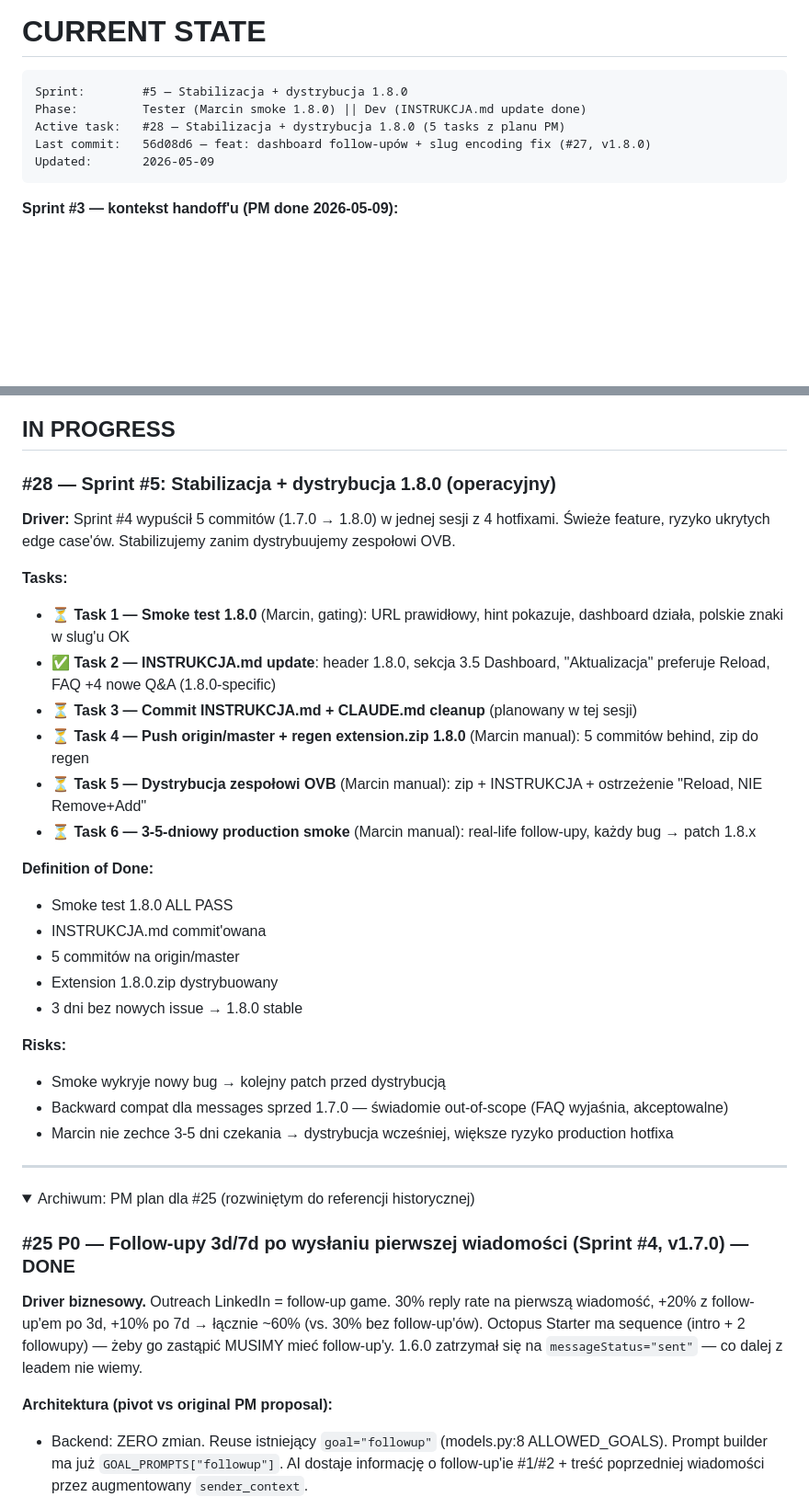
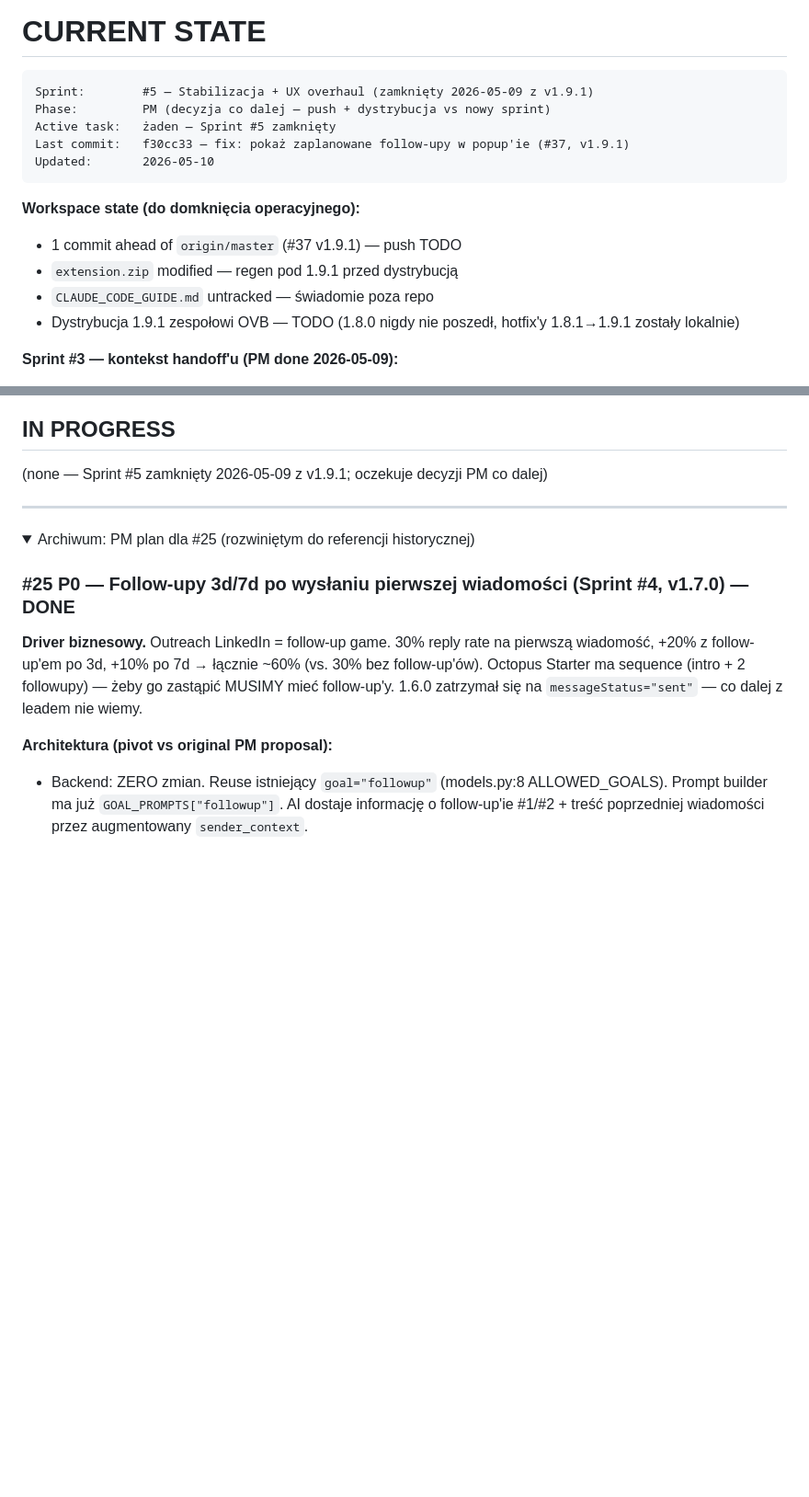
Before and after one commit to ochhyes/linkedin-msg-generator, a Markdown page: CLAUDE.md, 2 parts joined by grey strips. Shown at 92% size. GitHub-like rendering; folded sections open; blank space fills up the shorter version.

Commit message:
docs: zamknięcie Sprint #5 w CLAUDE.md (v1.9.1)
CURRENT STATE wisiał na Sprint #5 / 1.8.0 / Tester pomimo że sprint
ewoluował w 4 hotfix'y (1.8.1 → 1.8.2 → 1.9.0 → 1.9.1) wypuszczone
między 2026-05-09 a 2026-05-10. Update odzwierciedla rzeczywistość:

- CURRENT STATE: Sprint #5 zamknięty z v1.9.1, Phase: PM, Last commit
  f30cc33. Plus workspace state (1 commit ahead of origin, extension.zip
  do regen pod 1.9.1, dystrybucja 1.9.1 zespołowi OVB TODO).
- IN PROGRESS: wycięty #28 (5-task plan stabilizacji 1.8.0) — nie
  zrealizowany w original formie, sprint poszedł innym tor'em (hotfix'y
  zamiast smoke-then-distribute).
- DONE: dorzucone 4 entries dla #30+#31, #32+#33+#34, #36, #37 z pełną
  treścią (driver / fix / commit hash) + lessons learned (pre-commit
  hook + node --check, SDUI scripting fallback, smoke przed dystrybucją,
  3-subagent paralelny pattern dla UI sprintów).

Co-Authored-By: Claude Opus 4.7 (1M context) <noreply@anthropic.com>

````diff
--- a/CLAUDE.md
+++ b/CLAUDE.md
@@ -224,12 +224,18 @@ Nie łącz dwóch ról w jednej sesji bez zgody usera. Loop ma sens dlatego że
 # CURRENT STATE
 
 ```
-Sprint:        #5 — Stabilizacja + dystrybucja 1.8.0
-Phase:         Tester (Marcin smoke 1.8.0) || Dev (INSTRUKCJA.md update done)
-Active task:   #28 — Stabilizacja + dystrybucja 1.8.0 (5 tasks z planu PM)
-Last commit:   56d08d6 — feat: dashboard follow-upów + slug encoding fix (#27, v1.8.0)
-Updated:       2026-05-09
+Sprint:        #5 — Stabilizacja + UX overhaul (zamknięty 2026-05-09 z v1.9.1)
+Phase:         PM (decyzja co dalej — push + dystrybucja vs nowy sprint)
+Active task:   żaden — Sprint #5 zamknięty
+Last commit:   f30cc33 — fix: pokaż zaplanowane follow-upy w popup'ie (#37, v1.9.1)
+Updated:       2026-05-10
 ```
+
+**Workspace state (do domknięcia operacyjnego):**
+- 1 commit ahead of `origin/master` (#37 v1.9.1) — push TODO
+- `extension.zip` modified — regen pod 1.9.1 przed dystrybucją
+- `CLAUDE_CODE_GUIDE.md` untracked — świadomie poza repo
+- Dystrybucja 1.9.1 zespołowi OVB — TODO (1.8.0 nigdy nie poszedł, hotfix'y 1.8.1→1.9.1 zostały lokalnie)
 
 **Sprint #3 — kontekst handoff'u (PM done 2026-05-09):**
 
@@ -349,29 +355,7 @@ Faza 2 (#21 AI nota) i Faza 3 (#22 pagination + selection) w BACKLOG'u jako plac
 
 ## IN PROGRESS
 
-### #28 — Sprint #5: Stabilizacja + dystrybucja 1.8.0 (operacyjny)
-
-**Driver:** Sprint #4 wypuścił 5 commitów (1.7.0 → 1.8.0) w jednej sesji z 4 hotfixami. Świeże feature, ryzyko ukrytych edge case'ów. Stabilizujemy zanim dystrybuujemy zespołowi OVB.
-
-**Tasks:**
-- ⏳ **Task 1 — Smoke test 1.8.0** (Marcin, gating): URL prawidłowy, hint pokazuje, dashboard działa, polskie znaki w slug'u OK
-- ✅ **Task 2 — INSTRUKCJA.md update**: header 1.8.0, sekcja 3.5 Dashboard, "Aktualizacja" preferuje Reload, FAQ +4 nowe Q&A (1.8.0-specific)
-- ⏳ **Task 3 — Commit INSTRUKCJA.md + CLAUDE.md cleanup** (planowany w tej sesji)
-- ⏳ **Task 4 — Push origin/master + regen extension.zip 1.8.0** (Marcin manual): 5 commitów behind, zip do regen
-- ⏳ **Task 5 — Dystrybucja zespołowi OVB** (Marcin manual): zip + INSTRUKCJA + ostrzeżenie "Reload, NIE Remove+Add"
-- ⏳ **Task 6 — 3-5-dniowy production smoke** (Marcin manual): real-life follow-upy, każdy bug → patch 1.8.x
-
-**Definition of Done:**
-- Smoke test 1.8.0 ALL PASS
-- INSTRUKCJA.md commit'owana
-- 5 commitów na origin/master
-- Extension 1.8.0.zip dystrybuowany
-- 3 dni bez nowych issue → 1.8.0 stable
-
-**Risks:**
-- Smoke wykryje nowy bug → kolejny patch przed dystrybucją
-- Backward compat dla messages sprzed 1.7.0 — świadomie out-of-scope (FAQ wyjaśnia, akceptowalne)
-- Marcin nie zechce 3-5 dni czekania → dystrybucja wcześniej, większe ryzyko production hotfixa
+(none — Sprint #5 zamknięty 2026-05-09 z v1.9.1; oczekuje decyzji PM co dalej)
 
 ---
 
````
Also changed, not shown: other parts of CLAUDE.md (+12 -0 lines).
